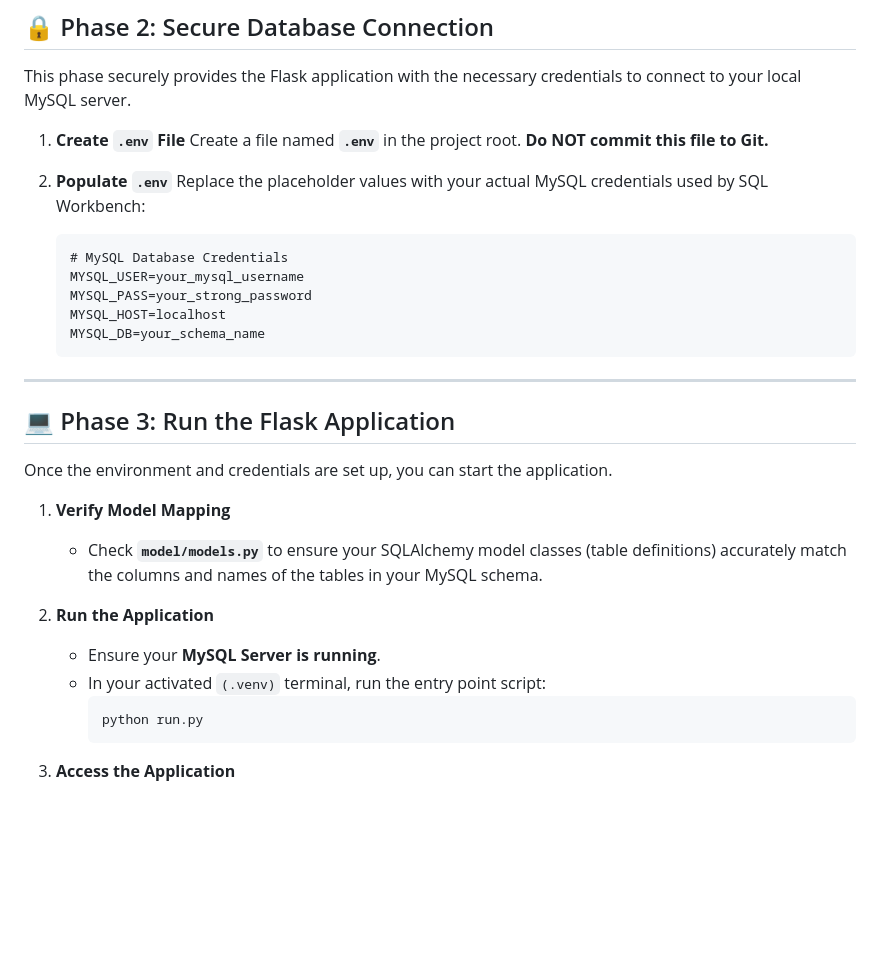
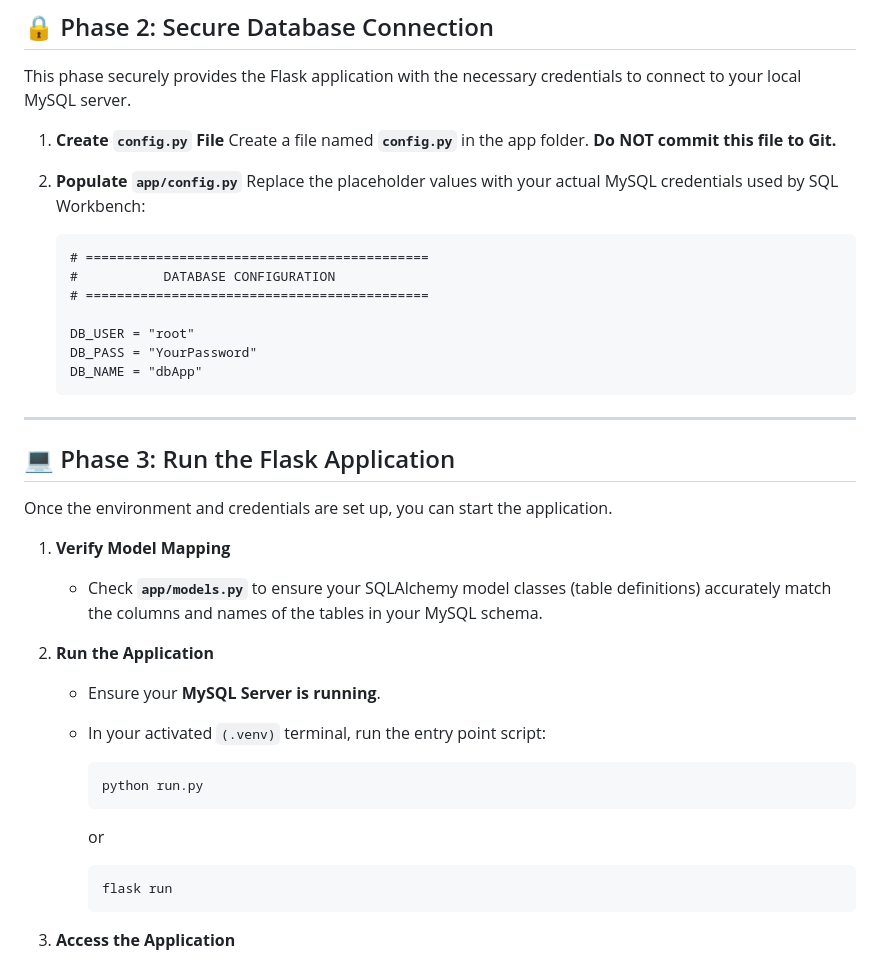
Before and after one commit to jiancpp/ccinfom-db-application, a Markdown page: README.md, the part around the change. Drawn GitHub-style; blank space fills up the shorter version.

````diff
--- a/README.md
+++ b/README.md
@@ -141,18 +141,20 @@ A virtual environment isolates project dependencies from your global Python inst
 
 This phase securely provides the Flask application with the necessary credentials to connect to your local MySQL server.
 
-1.  **Create `.env` File**
-    Create a file named **`.env`** in the project root. **Do NOT commit this file to Git.**
+1.  **Create `config.py` File**
+    Create a file named **`config.py`** in the app folder. **Do NOT commit this file to Git.**
 
-2.  **Populate `.env`**
+2.  **Populate `app/config.py`**
     Replace the placeholder values with your actual MySQL credentials used by SQL Workbench:
 
     ```
-    # MySQL Database Credentials
-    MYSQL_USER=your_mysql_username
-    MYSQL_PASS=your_strong_password
-    MYSQL_HOST=localhost
-    MYSQL_DB=your_schema_name
+    # ============================================
+    #           DATABASE CONFIGURATION
+    # ============================================
+
+    DB_USER = "root"
+    DB_PASS = "YourPassword"
+    DB_NAME = "dbApp"
     ```
 
 -----
@@ -163,7 +165,7 @@ Once the environment and credentials are set up, you can start the application.
 
 1.  **Verify Model Mapping**
 
-      * Check **`model/models.py`** to ensure your SQLAlchemy model classes (table definitions) accurately match the columns and names of the tables in your MySQL schema.
+      * Check **`app/models.py`** to ensure your SQLAlchemy model classes (table definitions) accurately match the columns and names of the tables in your MySQL schema.
 
 2.  **Run the Application**
 
@@ -171,6 +173,12 @@ Once the environment and credentials are set up, you can start the application.
       * In your activated `(.venv)` terminal, run the entry point script:
         ```bash
         python run.py
+        ```
+
+        or
+
+        ```bash
+        flask run
         ```
 
 3.  **Access the Application**
````
